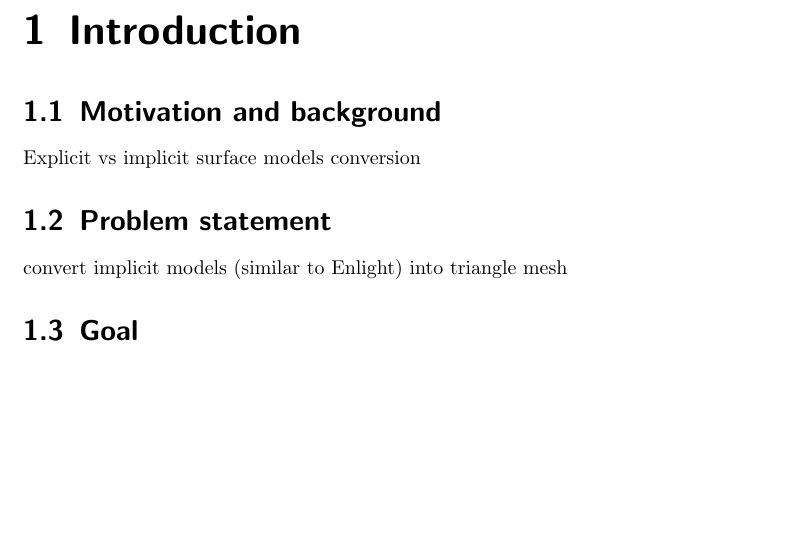
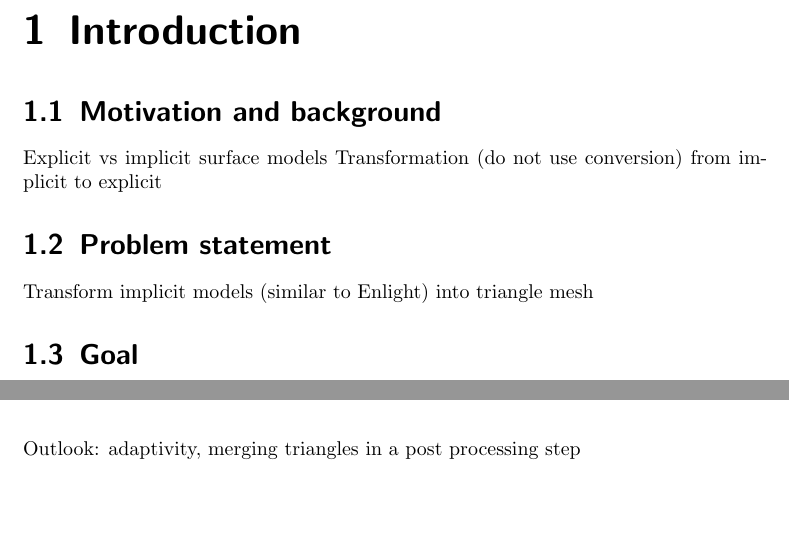
Before and after one commit to bernhardmgruber/master_thesis, a LaTeX thesis (latex/main.tex, which reads latex/conclusion.tex, latex/introduction.tex): part of page 3 of 14 before the commit and two parts of pages 3 and 12 of 14 after it, the two joined at a grey line, cut so that both start at the same text, the shorter picture padded with empty space. Compiled offline with pdfLaTeX.

Commit message:
added changes discussed with backfrieder

```diff
--- a/latex/conclusion.tex
+++ b/latex/conclusion.tex
@@ -4,3 +4,8 @@
 
 
 \chapter{Summary and outlook}
+
+
+
+Outlook:
+adaptivity, merging triangles in a post processing step
--- a/latex/introduction.tex
+++ b/latex/introduction.tex
@@ -2,11 +2,11 @@
 
 \section{Motivation and background}
 Explicit vs implicit surface models
-conversion
+Transformation (do not use conversion) from implicit to explicit
 
 
 \section{Problem statement}
-convert implicit models (similar to Enlight) into triangle mesh
+Transform implicit models (similar to Enlight) into triangle mesh
 
 \section{Goal}
 Research, prototype and compare different approaches on various test scenes
```
Also changed, not shown: latex/background.tex (+1 -1 lines), latex/benchmarks.tex (+1 -1 lines).
